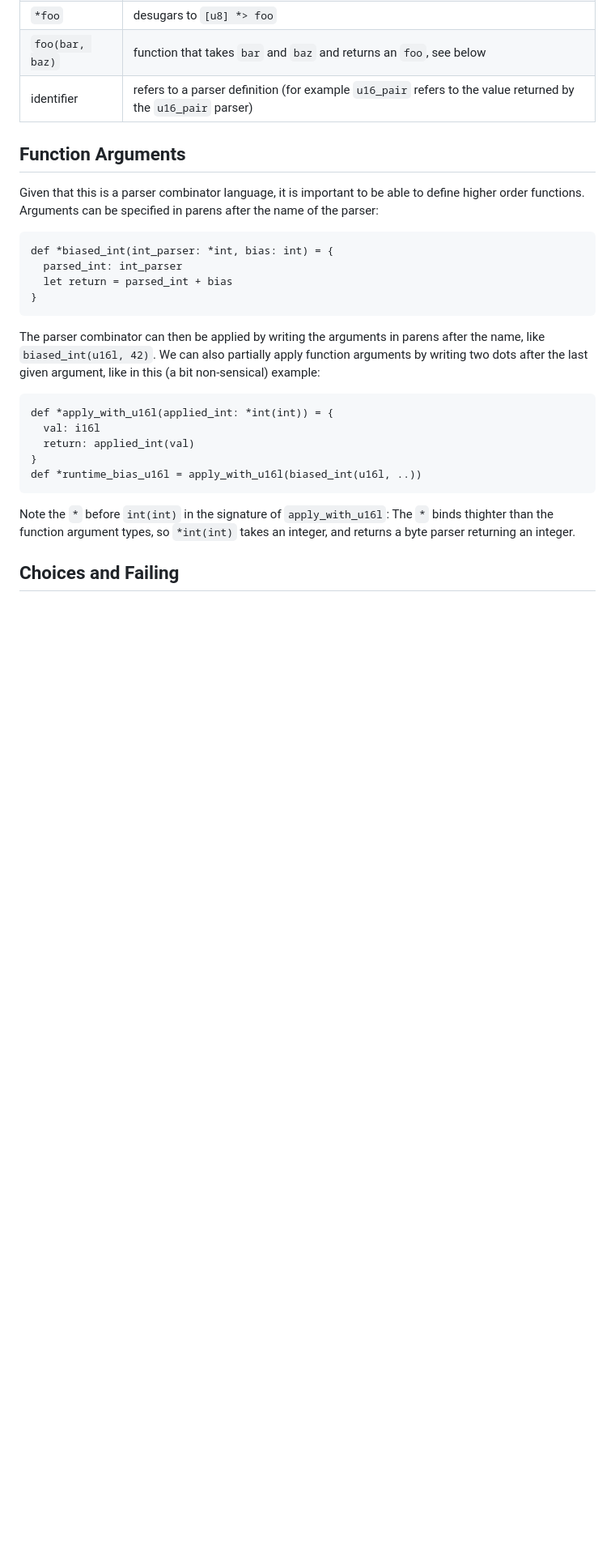
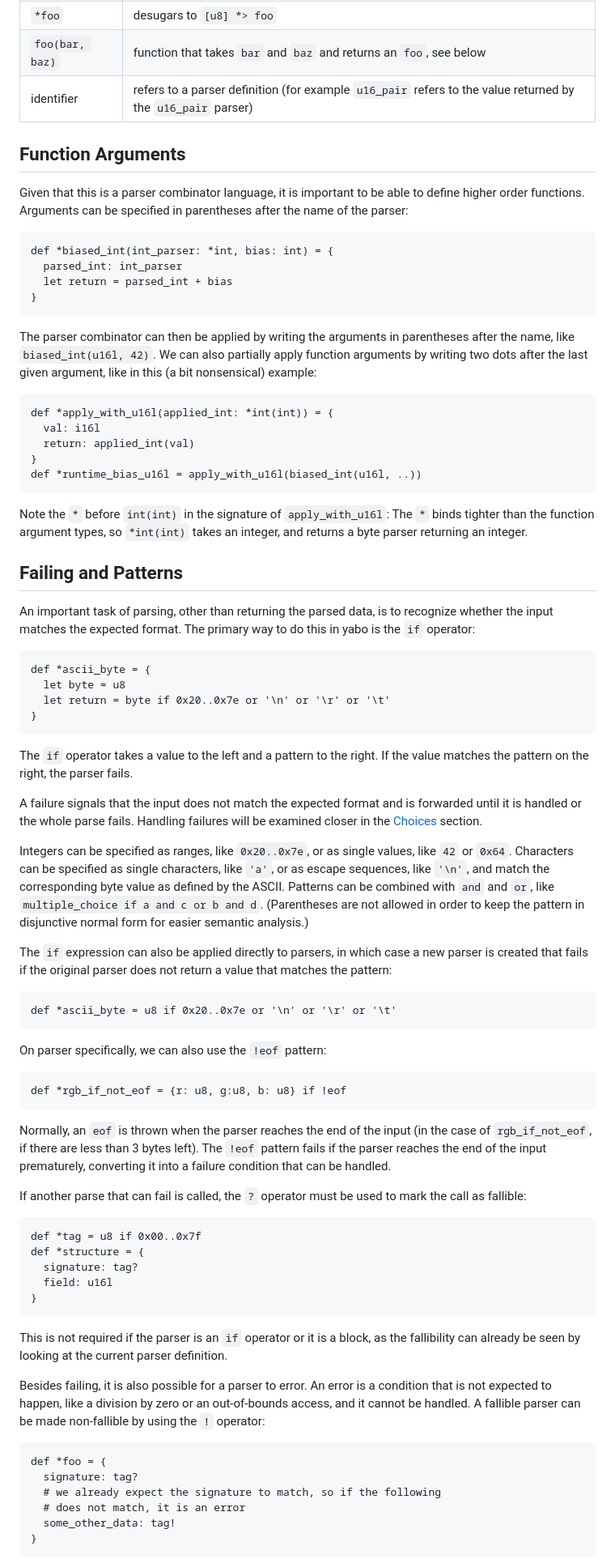
Before and after one commit to 8051Enthusiast/yabo, a Markdown page: doc/intro.md, the part around one of its changes. Shown at 81% size. Rendered like a GitHub page; blank space fills up the shorter version.

Commit message:
separate the failing part of the choices chapter
this way, it gets shorter and we do not introduce two concepts at once

````diff
--- a/doc/intro.md
+++ b/doc/intro.md
@@ -224,7 +224,7 @@ Here is an overview of the types:
 Function Arguments
 ------------------
 Given that this is a parser combinator language, it is important to be able to define higher order functions.
-Arguments can be specified in parens after the name of the parser:
+Arguments can be specified in parentheses after the name of the parser:
 ```
 def *biased_int(int_parser: *int, bias: int) = {
   parsed_int: int_parser
@@ -232,8 +232,8 @@ def *biased_int(int_parser: *int, bias: int) = {
 }
 ```
 
-The parser combinator can then be applied by writing the arguments in parens after the name, like `biased_int(u16l, 42)`.
-We can also partially apply function arguments by writing two dots after the last given argument, like in this (a bit non-sensical) example:
+The parser combinator can then be applied by writing the arguments in parentheses after the name, like `biased_int(u16l, 42)`.
+We can also partially apply function arguments by writing two dots after the last given argument, like in this (a bit nonsensical) example:
 ```
 def *apply_with_u16l(applied_int: *int(int)) = {
   val: i16l
@@ -242,7 +242,60 @@ def *apply_with_u16l(applied_int: *int(int)) = {
 def *runtime_bias_u16l = apply_with_u16l(biased_int(u16l, ..))
 ```
 Note the `*` before `int(int)` in the signature of `apply_with_u16l`:
-The `*` binds thighter than the function argument types, so `*int(int)` takes an integer, and returns a byte parser returning an integer.
+The `*` binds tighter than the function argument types, so `*int(int)` takes an integer, and returns a byte parser returning an integer.
 
-Choices and Failing
--------------------
+Failing and Patterns
+--------------------
+An important task of parsing, other than returning the parsed data, is to recognize whether the input matches the expected format.
+The primary way to do this in yabo is the `if` operator:
+```
+def *ascii_byte = {
+  let byte = u8
+  let return = byte if 0x20..0x7e or '\n' or '\r' or '\t'
+}
+```
+The `if` operator takes a value to the left and a pattern to the right.
+If the value matches the pattern on the right, the parser fails.
+
+A failure signals that the input does not match the expected format and is forwarded until it is handled or the whole parse fails.
+Handling failures will be examined closer in the [Choices](#choices) section.
+
+Integers can be specified as ranges, like `0x20..0x7e`, or as single values, like `42` or `0x64`.
+Characters can be specified as single characters, like `'a'`, or as escape sequences, like `'\n'`, and match the corresponding byte value as defined by the ASCII.
+Patterns can be combined with `and` and `or`, like `multiple_choice if a and c or b and d`.
+(Parentheses are not allowed in order to keep the pattern in disjunctive normal form for easier semantic analysis.)
+
+The `if` expression can also be applied directly to parsers, in which case a new parser is created that fails if the original parser does not return a value that matches the pattern:
+```
+def *ascii_byte = u8 if 0x20..0x7e or '\n' or '\r' or '\t'
+```
+
+On parser specifically, we can also use the `!eof` pattern:
+```
+def *rgb_if_not_eof = {r: u8, g:u8, b: u8} if !eof
+```
+Normally, an `eof` is thrown when the parser reaches the end of the input (in the case of `rgb_if_not_eof`, if there are less than 3 bytes left).
+The `!eof` pattern fails if the parser reaches the end of the input prematurely, converting it into a failure condition that can be handled.
+
+If another parse that can fail is called, the `?` operator must be used to mark the call as fallible:
+```
+def *tag = u8 if 0x00..0x7f
+def *structure = {
+  signature: tag?
+  field: u16l
+}
+```
+This is not required if the parser is an `if` operator or it is a block, as the fallibility can already be seen by looking at the current parser definition.
+
+Besides failing, it is also possible for a parser to error.
+An error is a condition that is not expected to happen, like a division by zero or an out-of-bounds access, and it cannot be handled.
+A fallible parser can be made non-fallible by using the `!` operator:
+```
+def *foo = {
+  signature: tag?
+  # we already expect the signature to match, so if the following
+  # does not match, it is an error
+  some_other_data: tag!
+}
+```
+
````
Also changed, not shown: other parts of doc/intro.md (+20 -61 lines).
